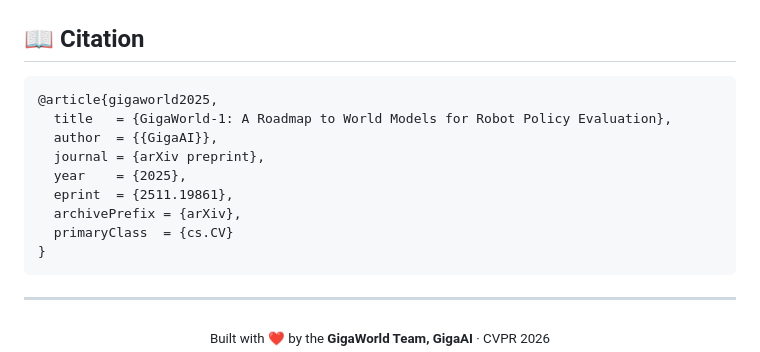
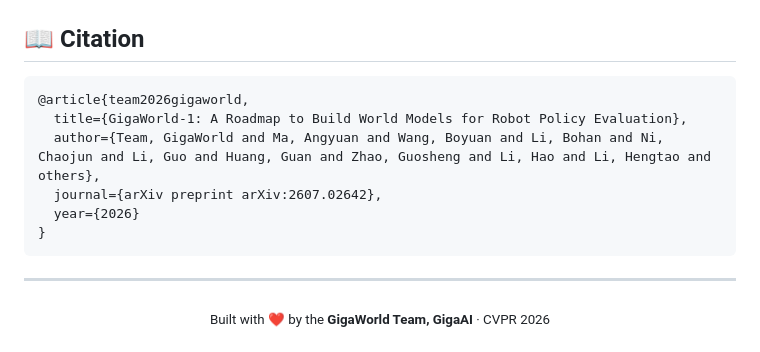
Before and after one commit to open-gigaai/giga-world-1, a Markdown page: README.md, the part around the change. GitHub-like rendering.

````diff
--- a/README.md
+++ b/README.md
@@ -611,14 +611,11 @@ If you find GigaWorld-1 useful, please consider ⭐ starring the repo and citing
 ## 📖 Citation
 
 ```bibtex
-@article{gigaworld2025,
-  title   = {GigaWorld-1: A Roadmap to World Models for Robot Policy Evaluation},
-  author  = {{GigaAI}},
-  journal = {arXiv preprint},
-  year    = {2025},
-  eprint  = {2511.19861},
-  archivePrefix = {arXiv},
-  primaryClass  = {cs.CV}
+@article{team2026gigaworld,
+  title={GigaWorld-1: A Roadmap to Build World Models for Robot Policy Evaluation},
+  author={Team, GigaWorld and Ma, Angyuan and Wang, Boyuan and Li, Bohan and Ni, Chaojun and Li, Guo and Huang, Guan and Zhao, Guosheng and Li, Hao and Li, Hengtao and others},
+  journal={arXiv preprint arXiv:2607.02642},
+  year={2026}
 }
 ```
 
````
